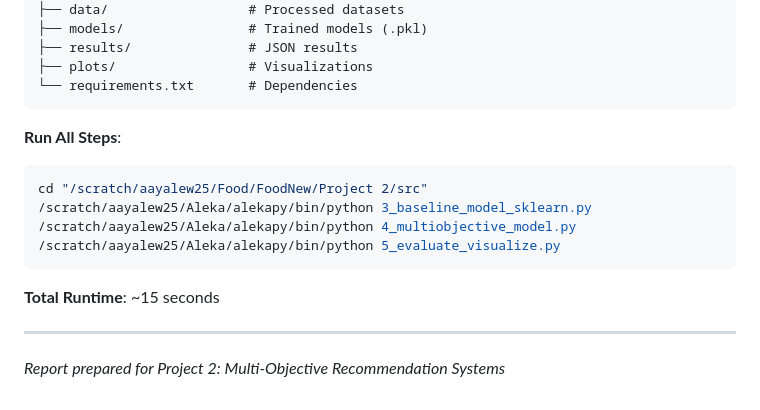
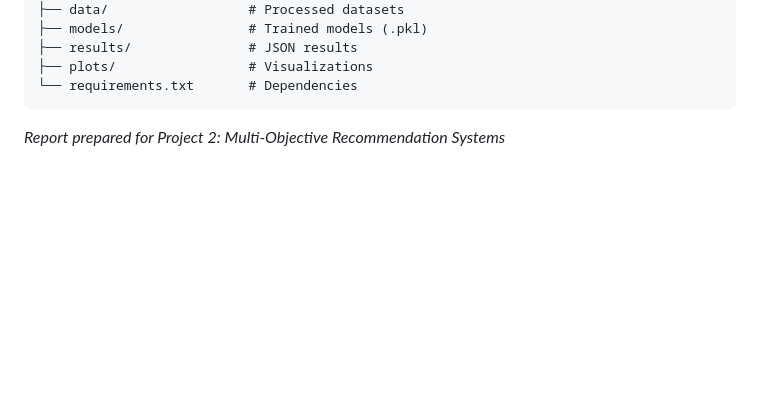
Before and after one commit to AlekaMelese/multi-objective-food-recommender, a Markdown page: REPORT.md, the part around the change. Drawn GitHub-style; blank space fills up the shorter version.

````diff
--- a/REPORT.md
+++ b/REPORT.md
@@ -326,16 +326,6 @@ Project 2/
 └── requirements.txt       # Dependencies
 ```
 
-**Run All Steps**:
-```bash
-cd "/scratch/aayalew25/Food/FoodNew/Project 2/src"
-/scratch/aayalew25/Aleka/alekapy/bin/python 3_baseline_model_sklearn.py
-/scratch/aayalew25/Aleka/alekapy/bin/python 4_multiobjective_model.py
-/scratch/aayalew25/Aleka/alekapy/bin/python 5_evaluate_visualize.py
-```
 
-**Total Runtime**: ~15 seconds
-
----
 
 *Report prepared for Project 2: Multi-Objective Recommendation Systems*
````
